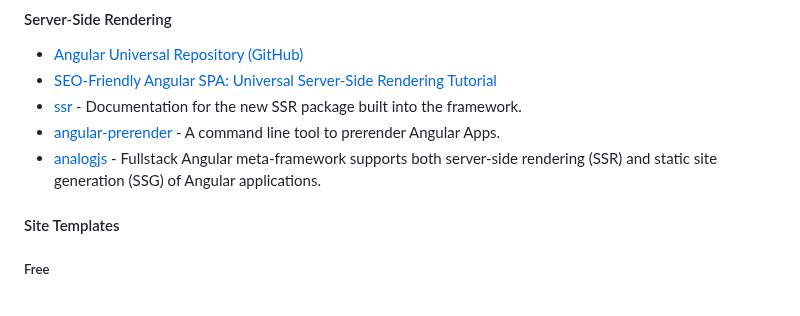
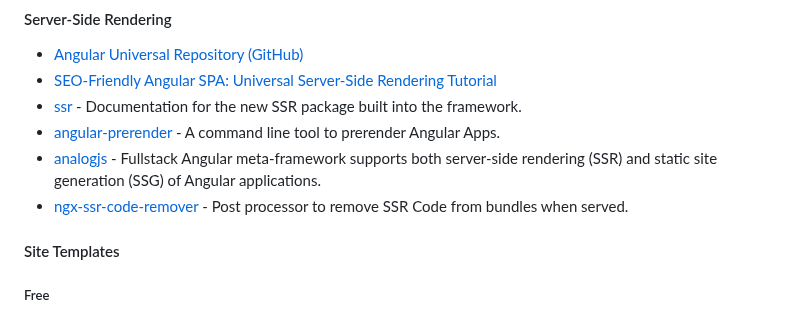
Before and after one commit to francomattar/awesome-git-angular, a Markdown page: README.md, the part around the change. Drawn GitHub-style.

Commit message:
docs: add ngx-ssr-code-remover (#709)

```diff
--- a/README.md
+++ b/README.md
@@ -614,6 +614,7 @@ become an Angular expert.
 * [ssr](https://angular.dev/guide/ssr#enable-server-side-rendering) - Documentation for the new SSR package built into the framework.
 * [angular-prerender](https://github.com/chrisguttandin/angular-prerender) - A command line tool to prerender Angular Apps.
 * [analogjs](https://analogjs.org/) - Fullstack Angular meta-framework supports both server-side rendering (SSR) and static site generation (SSG) of Angular applications.
+* [ngx-ssr-code-remover](https://github.com/xsip/ngx-ssr-code-remover) - Post processor to remove SSR Code from bundles when served.
 
 #### Site Templates
 
```
